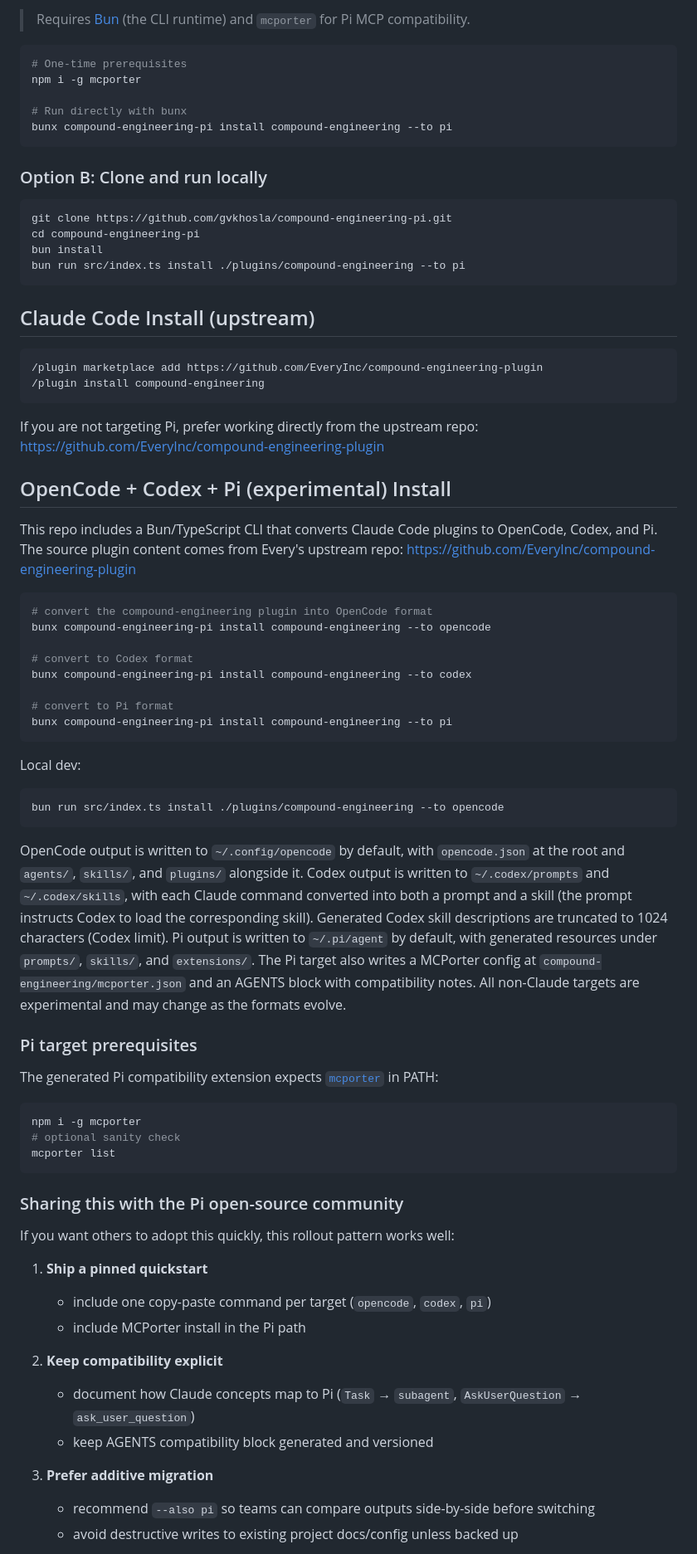
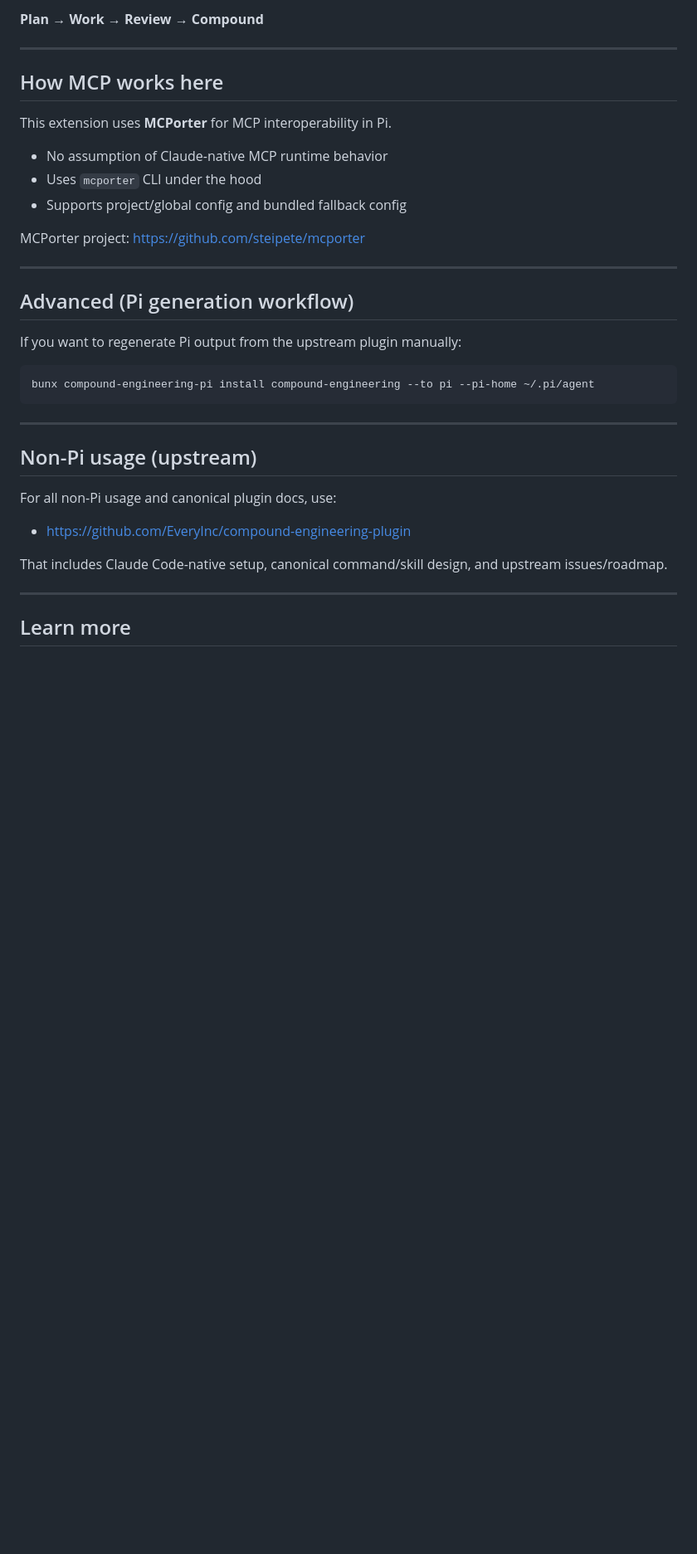
Before and after one commit to gvkhosla/compound-engineering-pi, a Markdown page: README.md, the part around one of its changes. Shown at 83% size. Rendered like a GitHub page; blank space fills up the shorter version.

Commit message:
docs: refocus README on Pi extension and route non-Pi usage to Every upstream

````diff
--- a/README.md
+++ b/README.md
@@ -39,84 +74,39 @@ pi -p "/workflows-plan Build a todo app"
 
-> Requires [Bun](https://bun.sh/) (the CLI runtime) and `mcporter` for Pi MCP compatibility.
+**Plan → Work → Review → Compound**
+
+---
+
+## How MCP works here
+
+This extension uses **MCPorter** for MCP interoperability in Pi.
+
+- No assumption of Claude-native MCP runtime behavior
+- Uses `mcporter` CLI under the hood
+- Supports project/global config and bundled fallback config
+
+MCPorter project: https://github.com/steipete/mcporter
+
+---
+
+## Advanced (Pi generation workflow)
+
+If you want to regenerate Pi output from the upstream plugin manually:
 
 ```bash
-# One-time prerequisites
-npm i -g mcporter
-
-# Run directly with bunx
-bunx compound-engineering-pi install compound-engineering --to pi
+bunx compound-engineering-pi install compound-engineering --to pi --pi-home ~/.pi/agent
 ```
 
-### Option B: Clone and run locally
+---
 
-```bash
-git clone https://github.com/gvkhosla/compound-engineering-pi.git
-cd compound-engineering-pi
-bun install
-bun run src/index.ts install ./plugins/compound-engineering --to pi
-```
+## Non-Pi usage (upstream)
 
-## Claude Code Install (upstream)
+For all non-Pi usage and canonical plugin docs, use:
 
-```bash
-/plugin marketplace add https://github.com/EveryInc/compound-engineering-plugin
-/plugin install compound-engineering
-```
+- https://github.com/EveryInc/compound-engineering-plugin
 
-If you are not targeting Pi, prefer working directly from the upstream repo:
-https://github.com/EveryInc/compound-engineering-plugin
+That includes Claude Code-native setup, canonical command/skill design, and upstream issues/roadmap.
 
-## OpenCode + Codex + Pi (experimental) Install
+---
 
-This repo includes a Bun/TypeScript CLI that converts Claude Code plugins to OpenCode, Codex, and Pi.
-The source plugin content comes from Every's upstream repo:
-https://github.com/EveryInc/compound-engineering-plugin
+## Learn more
 
-```bash
-# convert the compound-engineering plugin into OpenCode format
-bunx compound-engineering-pi install compound-engineering --to opencode
-
-# convert to Codex format
-bunx compound-engineering-pi install compound-engineering --to codex
-
-# convert to Pi format
-bunx compound-engineering-pi install compound-engineering --to pi
-```
-
-Local dev:
-
-```bash
-bun run src/index.ts install ./plugins/compound-engineering --to opencode
-```
-
-OpenCode output is written to `~/.config/opencode` by default, with `opencode.json` at the root and `agents/`, `skills/`, and `plugins/` alongside it.
-Codex output is written to `~/.codex/prompts` and `~/.codex/skills`, with each Claude command converted into both a prompt and a skill (the prompt instructs Codex to load the corresponding skill). Generated Codex skill descriptions are truncated to 1024 characters (Codex limit).
-Pi output is written to `~/.pi/agent` by default, with generated resources under `prompts/`, `skills/`, and `extensions/`. The Pi target also writes a MCPorter config at `compound-engineering/mcporter.json` and an AGENTS block with compatibility notes.
-All non-Claude targets are experimental and may change as the formats evolve.
-
-### Pi target prerequisites
-
-The generated Pi compatibility extension expects [`mcporter`](https://github.com/steipete/mcporter) in PATH:
-
-```bash
-npm i -g mcporter
-# optional sanity check
-mcporter list
-```
-
-### Sharing this with the Pi open-source community
-
-If you want others to adopt this quickly, this rollout pattern works well:
-
-1. **Ship a pinned quickstart**
-   - include one copy-paste command per target (`opencode`, `codex`, `pi`)
-   - include MCPorter install in the Pi path
-
-2. **Keep compatibility explicit**
-   - document how Claude concepts map to Pi (`Task` → `subagent`, `AskUserQuestion` → `ask_user_question`)
-   - keep AGENTS compatibility block generated and versioned
-
-3. **Prefer additive migration**
-   - recommend `--also pi` so teams can compare outputs side-by-side before switching
-   - avoid destructive writes to existing project docs/config unless backed up
-
````
Also changed, not shown: other parts of README.md (+58 -87 lines).
